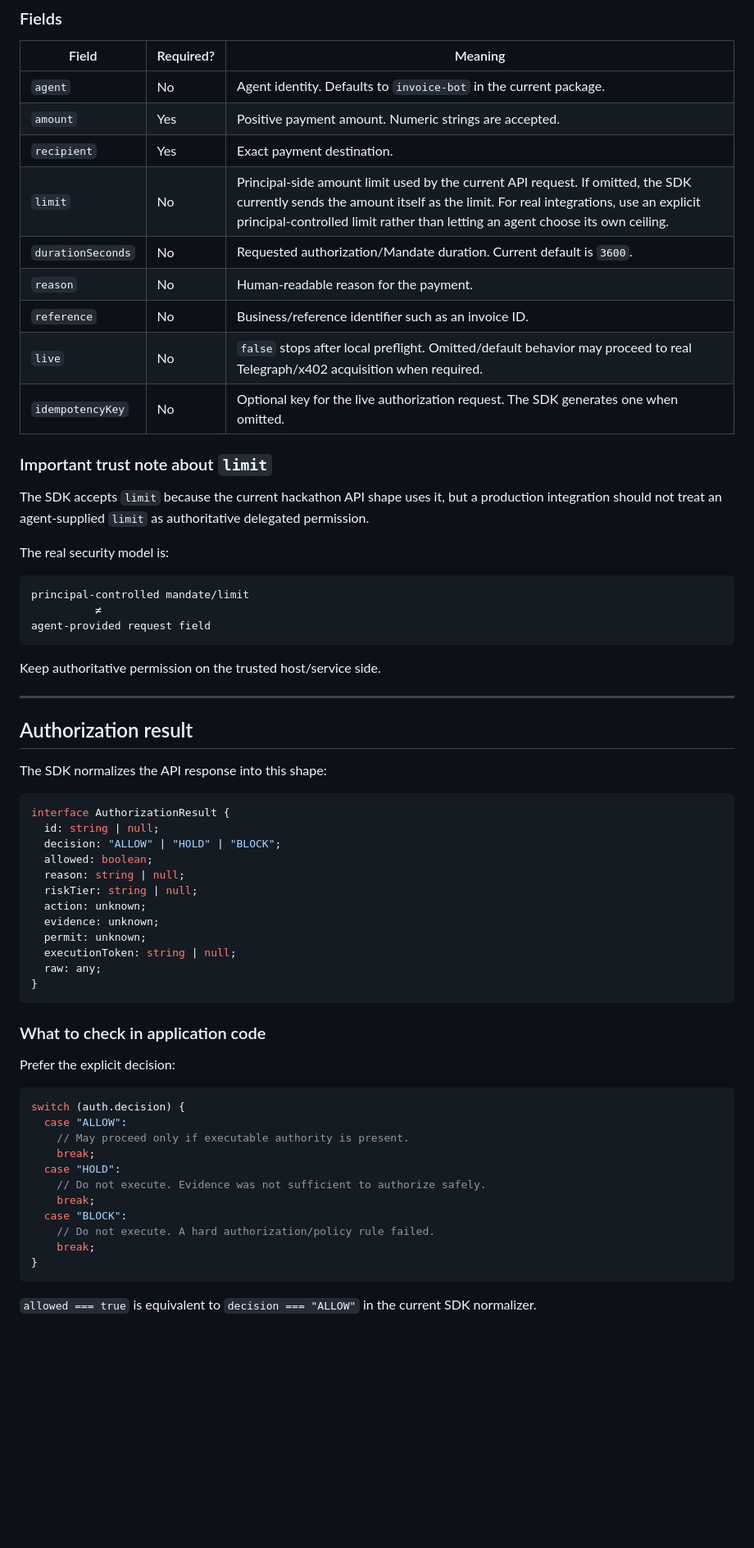
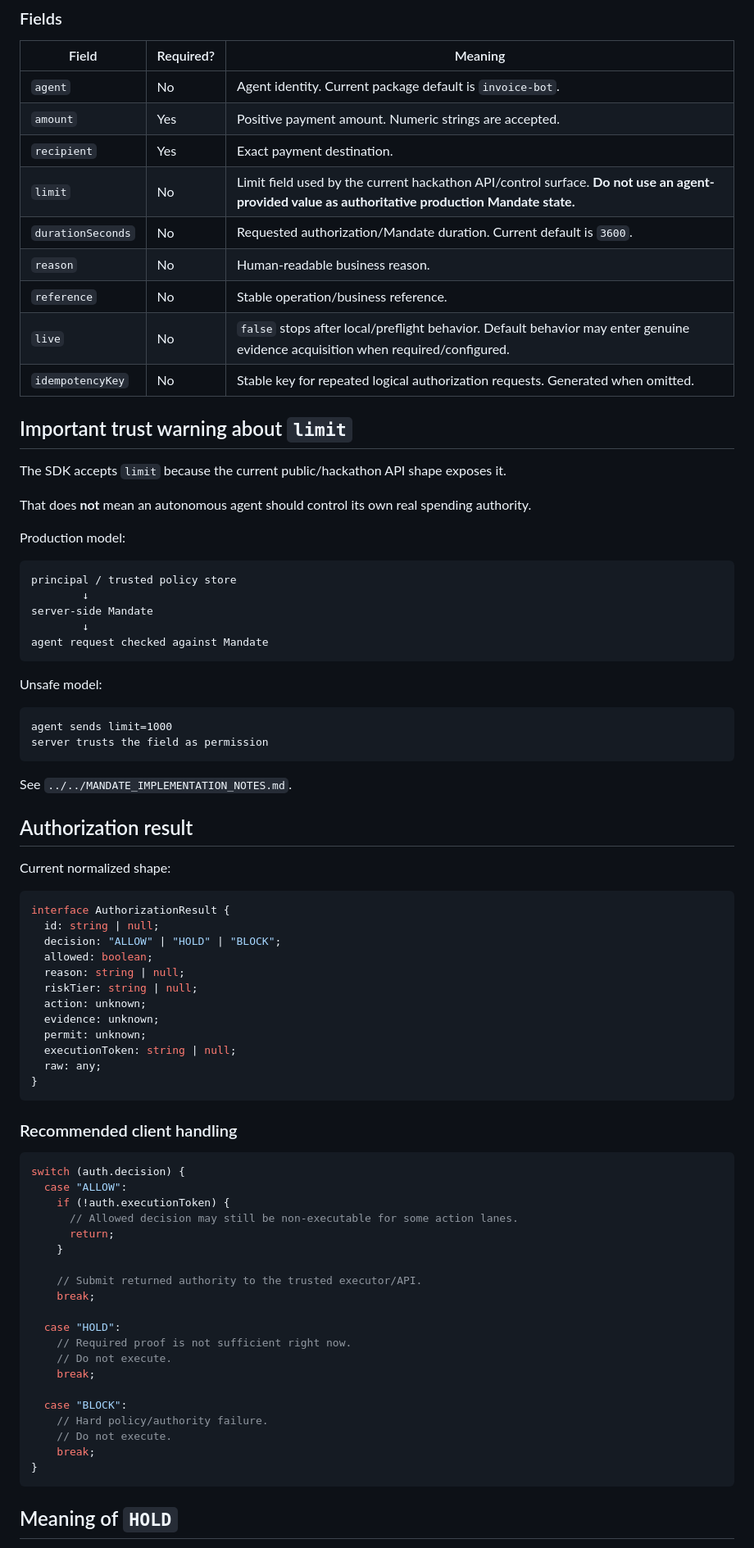
Before and after one commit to emmy16-glitch/auctorail, a Markdown page: packages/sdk/README.md, the part around one of its changes. Shown at 82% size. Drawn GitHub-style; blank space fills up the shorter version.

````diff
--- a/packages/sdk/README.md
+++ b/packages/sdk/README.md
@@ -174,35 +221,44 @@ interface AuthorizeInput {
 
 | Field | Required? | Meaning |
 | --- | --- | --- |
-| `agent` | No | Agent identity. Defaults to `invoice-bot` in the current package. |
+| `agent` | No | Agent identity. Current package default is `invoice-bot`. |
 | `amount` | Yes | Positive payment amount. Numeric strings are accepted. |
 | `recipient` | Yes | Exact payment destination. |
-| `limit` | No | Principal-side amount limit used by the current API request. If omitted, the SDK currently sends the amount itself as the limit. For real integrations, use an explicit principal-controlled limit rather than letting an agent choose its own ceiling. |
+| `limit` | No | Limit field used by the current hackathon API/control surface. **Do not use an agent-provided value as authoritative production Mandate state.** |
 | `durationSeconds` | No | Requested authorization/Mandate duration. Current default is `3600`. |
-| `reason` | No | Human-readable reason for the payment. |
-| `reference` | No | Business/reference identifier such as an invoice ID. |
-| `live` | No | `false` stops after local preflight. Omitted/default behavior may proceed to real Telegraph/x402 acquisition when required. |
-| `idempotencyKey` | No | Optional key for the live authorization request. The SDK generates one when omitted. |
+| `reason` | No | Human-readable business reason. |
+| `reference` | No | Stable operation/business reference. |
+| `live` | No | `false` stops after local/preflight behavior. Default behavior may enter genuine evidence acquisition when required/configured. |
+| `idempotencyKey` | No | Stable key for repeated logical authorization requests. Generated when omitted. |
 
-### Important trust note about `limit`
+## Important trust warning about `limit`
 
-The SDK accepts `limit` because the current hackathon API shape uses it, but a production integration should not treat an agent-supplied `limit` as authoritative delegated permission.
+The SDK accepts `limit` because the current public/hackathon API shape exposes it.
 
-The real security model is:
+That does **not** mean an autonomous agent should control its own real spending authority.
+
+Production model:
 
 ```text
-principal-controlled mandate/limit
-          ≠
-agent-provided request field
+principal / trusted policy store
+        ↓
+server-side Mandate
+        ↓
+agent request checked against Mandate
 ```
 
-Keep authoritative permission on the trusted host/service side.
+Unsafe model:
 
----
+```text
+agent sends limit=1000
+server trusts the field as permission
+```
+
+See `../../MANDATE_IMPLEMENTATION_NOTES.md`.
 
 ## Authorization result
 
-The SDK normalizes the API response into this shape:
+Current normalized shape:
 
 ```ts
 interface AuthorizationResult {
@@ -219,23 +275,30 @@ interface AuthorizationResult {
 }
 ```
 
-### What to check in application code
-
-Prefer the explicit decision:
+### Recommended client handling
 
 ```js
 switch (auth.decision) {
   case "ALLOW":
-    // May proceed only if executable authority is present.
+    if (!auth.executionToken) {
+      // Allowed decision may still be non-executable for some action lanes.
+      return;
+    }
+
+    // Submit returned authority to the trusted executor/API.
     break;
+
   case "HOLD":
-    // Do not execute. Evidence was not sufficient to authorize safely.
+    // Required proof is not sufficient right now.
+    // Do not execute.
     break;
+
   case "BLOCK":
-    // Do not execute. A hard authorization/policy rule failed.
+    // Hard policy/authority failure.
+    // Do not execute.
     break;
 }
 ```
 
-`allowed === true` is equivalent to `decision === "ALLOW"` in the current SDK normalizer.
+## Meaning of `HOLD`
 
````
Also changed, not shown: other parts of packages/sdk/README.md (+215 -87 lines).
